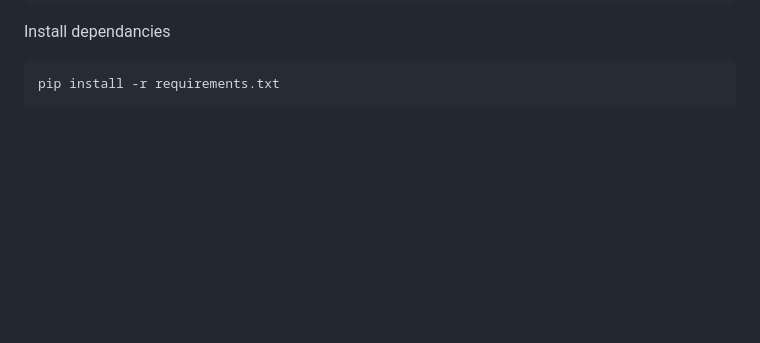
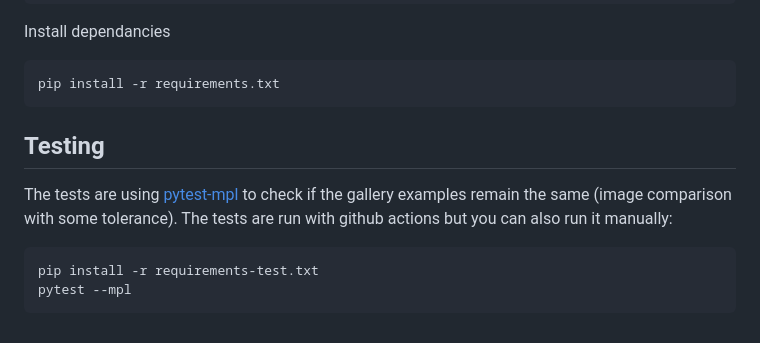
Before and after one commit to VoigtLab/dnaplotlib, a Markdown page: README.md, the part around the change. Rendered like a GitHub page; blank space fills up the shorter version.

Commit message:
Add info about the mpl tests

````diff
--- a/README.md
+++ b/README.md
@@ -55,3 +55,13 @@ Install dependancies
 ```shell
 pip install -r requirements.txt
 ```
+
+## Testing
+
+The tests are using [pytest-mpl](https://github.com/matplotlib/pytest-mpl) to check if the gallery examples remain the same (image comparison with some tolerance).
+The tests are run with github actions but you can also run it manually:
+
+```shell
+pip install -r requirements-test.txt
+pytest --mpl
+```
````
